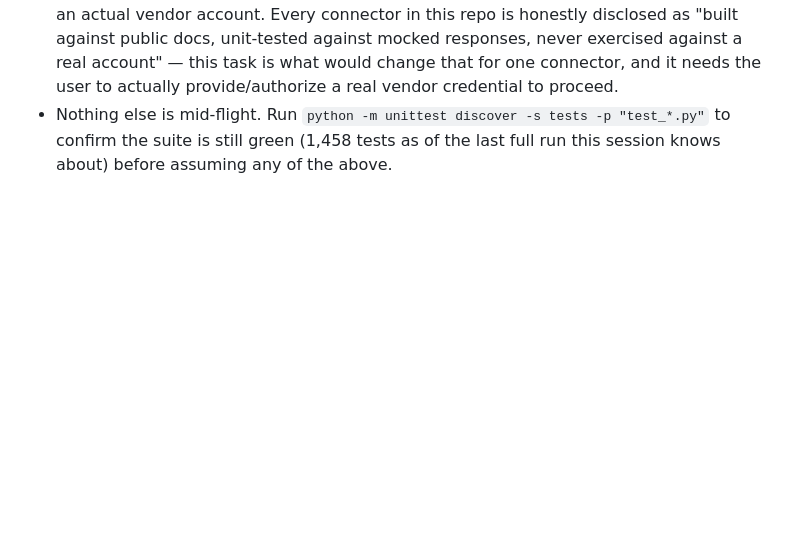
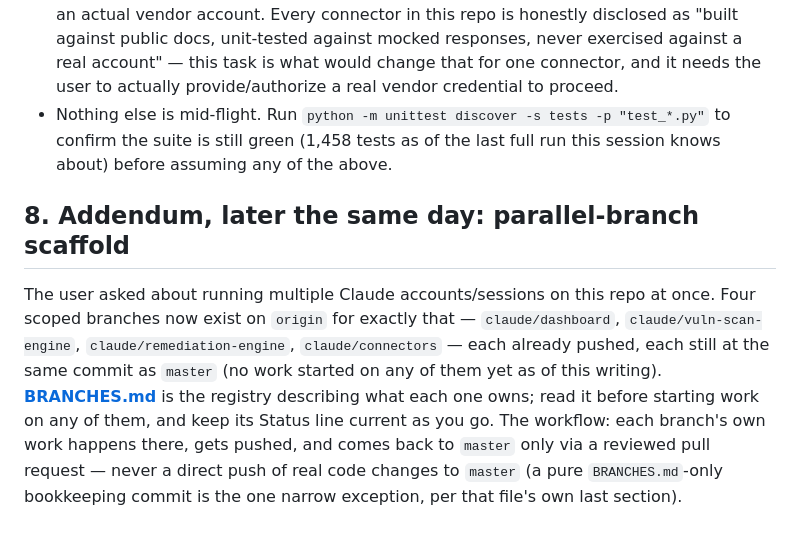
Before and after one commit to pavankumar-evani/VulnHunter, a Markdown page: SESSION_SNAPSHOT.md, the part around the change. Drawn GitHub-style; blank space fills up the shorter version.

```diff
--- a/SESSION_SNAPSHOT.md
+++ b/SESSION_SNAPSHOT.md
@@ -181,3 +181,16 @@ deliberately overlaps with it (§3 above) rather than assuming you have it.
 - Nothing else is mid-flight. Run `python -m unittest discover -s tests -p "test_*.py"`
   to confirm the suite is still green (1,458 tests as of the last full run this session
   knows about) before assuming any of the above.
+
+## 8. Addendum, later the same day: parallel-branch scaffold
+
+The user asked about running multiple Claude accounts/sessions on this repo at once.
+Four scoped branches now exist on `origin` for exactly that — `claude/dashboard`,
+`claude/vuln-scan-engine`, `claude/remediation-engine`, `claude/connectors` — each
+already pushed, each still at the same commit as `master` (no work started on any of
+them yet as of this writing). **[BRANCHES.md](BRANCHES.md)** is the registry describing
+what each one owns; read it before starting work on any of them, and keep its Status
+line current as you go. The workflow: each branch's own work happens there, gets pushed,
+and comes back to `master` only via a reviewed pull request — never a direct push of
+real code changes to `master` (a pure `BRANCHES.md`-only bookkeeping commit is the one
+narrow exception, per that file's own last section).
```
Also changed, not shown: BRANCHES.md (added, +84 -0 lines), CLAUDE.md (+4 -0 lines).
